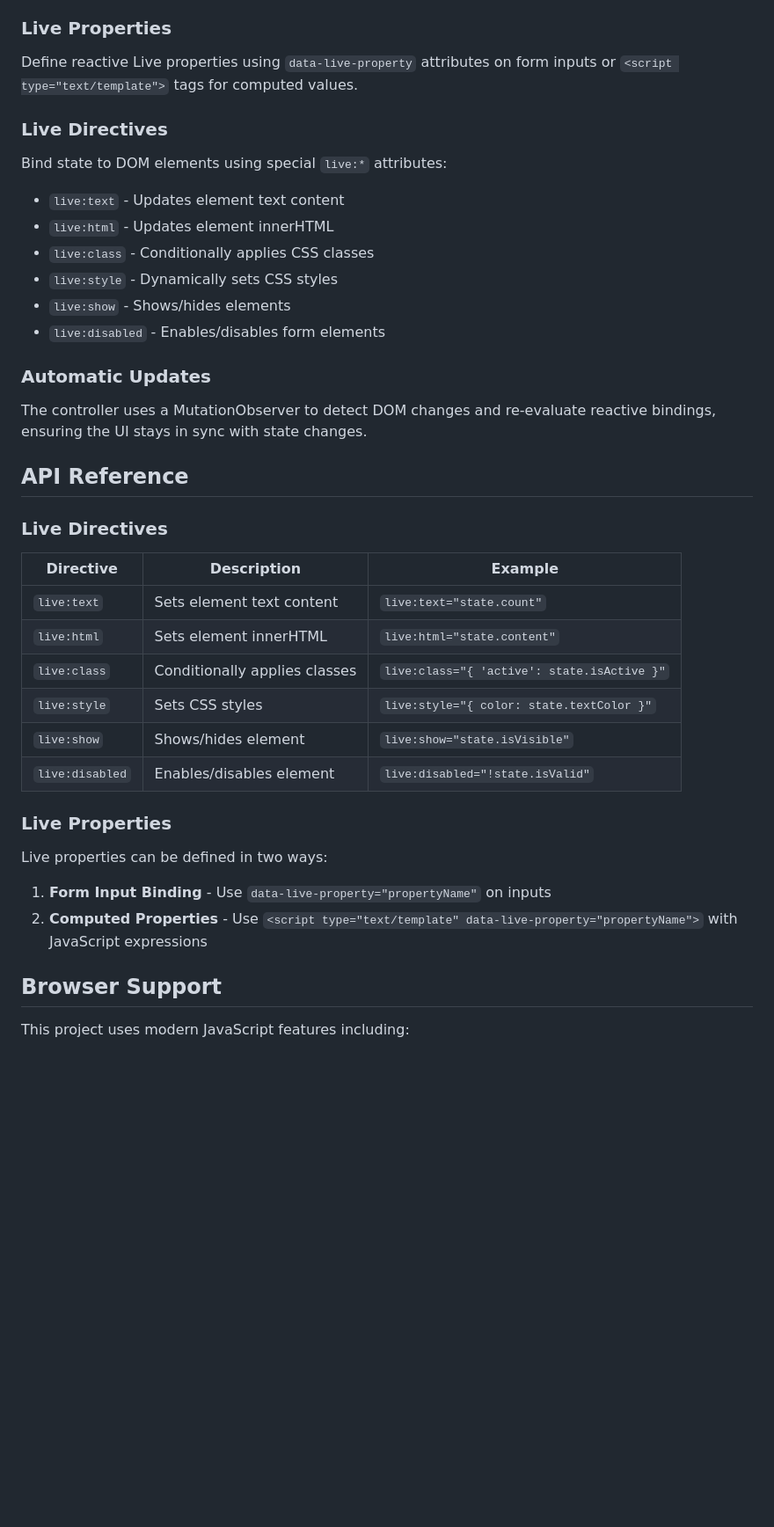
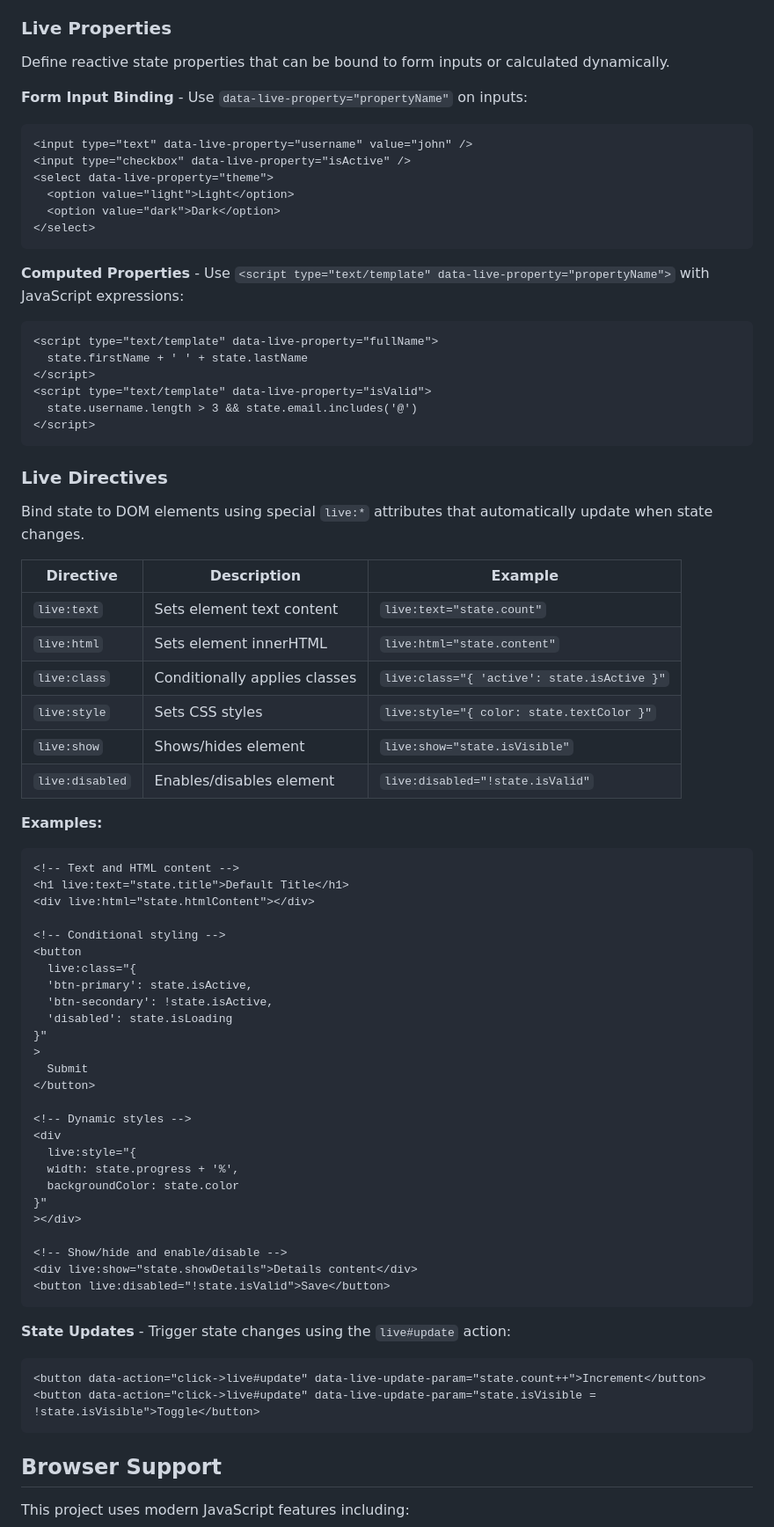
Before and after one commit to thomasbrus/stimulus-reactive-ui, a Markdown page: README.md, the part around the change printed below. Shown: that part at 88% size. Rendered like a GitHub page; blank space fills up the shorter version.

Commit message:
Update README to enhance reactive counter example with computed properties and improve clarity

````diff
--- a/README.md
+++ b/README.md
@@ -62,25 +61,32 @@ The system centers around a custom `LiveController` that extends Stimulus.js wit
 ### Live Properties
 
-Define reactive Live properties using `data-live-property` attributes on form inputs or `<script type="text/template">` tags for computed values.
+Define reactive state properties that can be bound to form inputs or calculated dynamically.
+
+**Form Input Binding** - Use `data-live-property="propertyName"` on inputs:
+
+```html
+<input type="text" data-live-property="username" value="john" />
+<input type="checkbox" data-live-property="isActive" />
+<select data-live-property="theme">
+  <option value="light">Light</option>
+  <option value="dark">Dark</option>
+</select>
+```
+
+**Computed Properties** - Use `<script type="text/template" data-live-property="propertyName">` with JavaScript expressions:
+
+```html
+<script type="text/template" data-live-property="fullName">
+  state.firstName + ' ' + state.lastName
+</script>
+<script type="text/template" data-live-property="isValid">
+  state.username.length > 3 && state.email.includes('@')
+</script>
+```
 
 ### Live Directives
 
-Bind state to DOM elements using special `live:*` attributes:
-
-- `live:text` - Updates element text content
-- `live:html` - Updates element innerHTML
-- `live:class` - Conditionally applies CSS classes
-- `live:style` - Dynamically sets CSS styles
-- `live:show` - Shows/hides elements
-- `live:disabled` - Enables/disables form elements
-
-### Automatic Updates
-
-The controller uses a MutationObserver to detect DOM changes and re-evaluate reactive bindings, ensuring the UI stays in sync with state changes.
-
-## API Reference
-
-### Live Directives
+Bind state to DOM elements using special `live:*` attributes that automatically update when state changes.
 
 | Directive       | Description                   | Example                                     |
 | --------------- | ----------------------------- | ------------------------------------------- |
@@ -91,12 +97,43 @@ The controller uses a MutationObserver to detect DOM changes and re-evaluate rea
 | `live:show`     | Shows/hides element           | `live:show="state.isVisible"`               |
 | `live:disabled` | Enables/disables element      | `live:disabled="!state.isValid"`            |
 
-### Live Properties
+**Examples:**
 
-Live properties can be defined in two ways:
+```html
+<!-- Text and HTML content -->
+<h1 live:text="state.title">Default Title</h1>
+<div live:html="state.htmlContent"></div>
 
-1. **Form Input Binding** - Use `data-live-property="propertyName"` on inputs
-2. **Computed Properties** - Use `<script type="text/template" data-live-property="propertyName">` with JavaScript expressions
+<!-- Conditional styling -->
+<button
+  live:class="{
+  'btn-primary': state.isActive,
+  'btn-secondary': !state.isActive,
+  'disabled': state.isLoading
+}"
+>
+  Submit
+</button>
+
+<!-- Dynamic styles -->
+<div
+  live:style="{
+  width: state.progress + '%',
+  backgroundColor: state.color
+}"
+></div>
+
+<!-- Show/hide and enable/disable -->
+<div live:show="state.showDetails">Details content</div>
+<button live:disabled="!state.isValid">Save</button>
+```
+
+**State Updates** - Trigger state changes using the `live#update` action:
+
+```html
+<button data-action="click->live#update" data-live-update-param="state.count++">Increment</button>
+<button data-action="click->live#update" data-live-update-param="state.isVisible = !state.isVisible">Toggle</button>
+```
 
 ## Browser Support
 
````
Also changed, not shown: other parts of README.md (+33 -34 lines).
